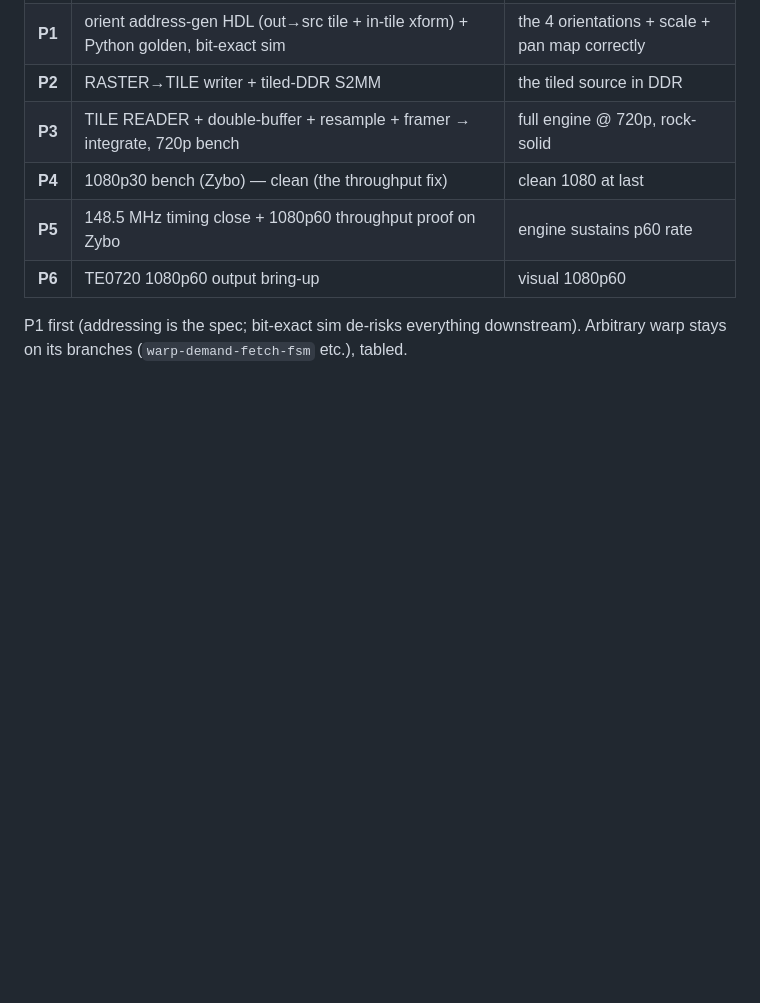
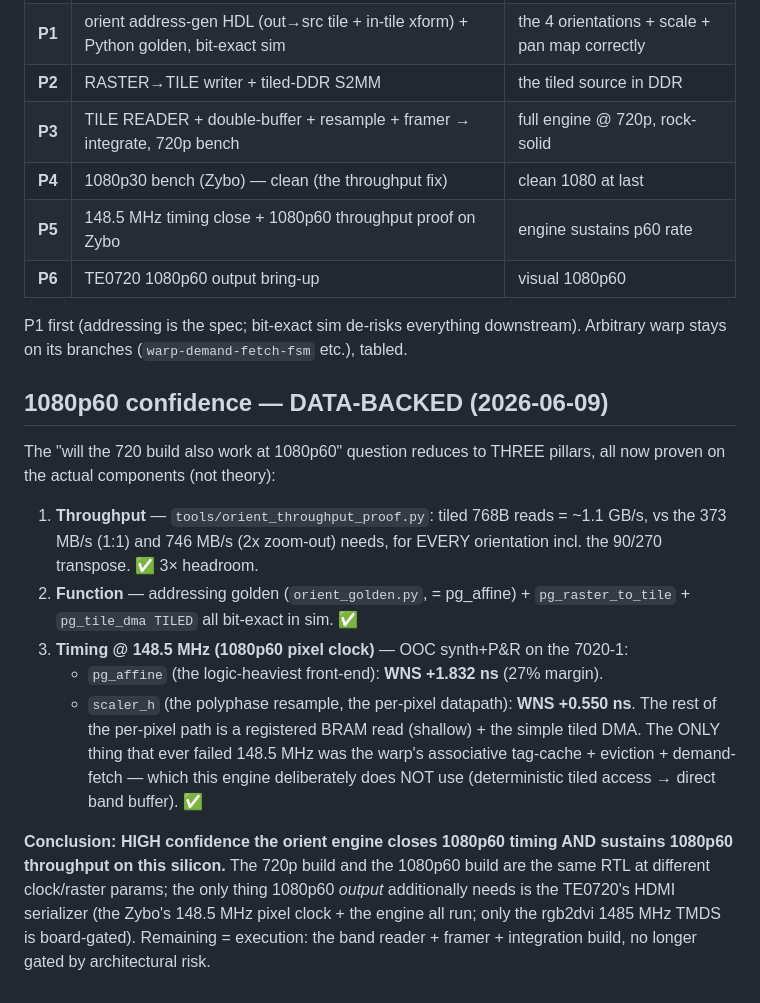
Before and after one commit to ibkickinit/schindler-clone, a Markdown page: docs/orient-engine-architecture.md, the part around the change. GitHub-like rendering; blank space fills up the shorter version.

Commit message:
docs(orient): 1080p60 confidence DATA-BACKED — all 3 pillars proven
Throughput (tiled 1.1GB/s vs 373 need), function (golden+raster2tile+tiledDMA bit-exact), and
TIMING @148.5MHz on the 7020-1: pg_affine WNS +1.832ns, scaler_h (resample) WNS +0.550ns. The
only thing that ever failed 148.5MHz was the warp associative cache, which the orient engine
doesn't use (deterministic tiled access). HIGH confidence the design closes 1080p60 timing +
throughput; 720p and 1080p60 are the same RTL; only the p60 HDMI serializer is TE0720-gated.

Co-Authored-By: Claude Opus 4.8 (1M context) <noreply@anthropic.com>

```diff
--- a/docs/orient-engine-architecture.md
+++ b/docs/orient-engine-architecture.md
@@ -72,3 +72,25 @@ eviction, no demand FSM), and a fixed 16×16 BRAM transpose. The per-pixel datap
 
 P1 first (addressing is the spec; bit-exact sim de-risks everything downstream). Arbitrary warp stays on its
 branches (`warp-demand-fetch-fsm` etc.), tabled.
+
+## 1080p60 confidence — DATA-BACKED (2026-06-09)
+
+The "will the 720 build also work at 1080p60" question reduces to THREE pillars, all now proven on the
+actual components (not theory):
+
+1. **Throughput** — `tools/orient_throughput_proof.py`: tiled 768B reads = ~1.1 GB/s, vs the 373 MB/s (1:1)
+   and 746 MB/s (2x zoom-out) needs, for EVERY orientation incl. the 90/270 transpose. ✅ 3× headroom.
+2. **Function** — addressing golden (`orient_golden.py`, = pg_affine) + `pg_raster_to_tile` + `pg_tile_dma
+   TILED` all bit-exact in sim. ✅
+3. **Timing @ 148.5 MHz (1080p60 pixel clock)** — OOC synth+P&R on the 7020-1:
+   - `pg_affine` (the logic-heaviest front-end): **WNS +1.832 ns** (27% margin).
+   - `scaler_h` (the polyphase resample, the per-pixel datapath): **WNS +0.550 ns**.
+   The rest of the per-pixel path is a registered BRAM read (shallow) + the simple tiled DMA. The ONLY thing
+   that ever failed 148.5 MHz was the warp's associative tag-cache + eviction + demand-fetch — which this
+   engine deliberately does NOT use (deterministic tiled access → direct band buffer). ✅
+
+**Conclusion: HIGH confidence the orient engine closes 1080p60 timing AND sustains 1080p60 throughput on
+this silicon.** The 720p build and the 1080p60 build are the same RTL at different clock/raster params; the
+only thing 1080p60 *output* additionally needs is the TE0720's HDMI serializer (the Zybo's 148.5 MHz pixel
+clock + the engine all run; only the rgb2dvi 1485 MHz TMDS is board-gated). Remaining = execution: the band
+reader + framer + integration build, no longer gated by architectural risk.
```
